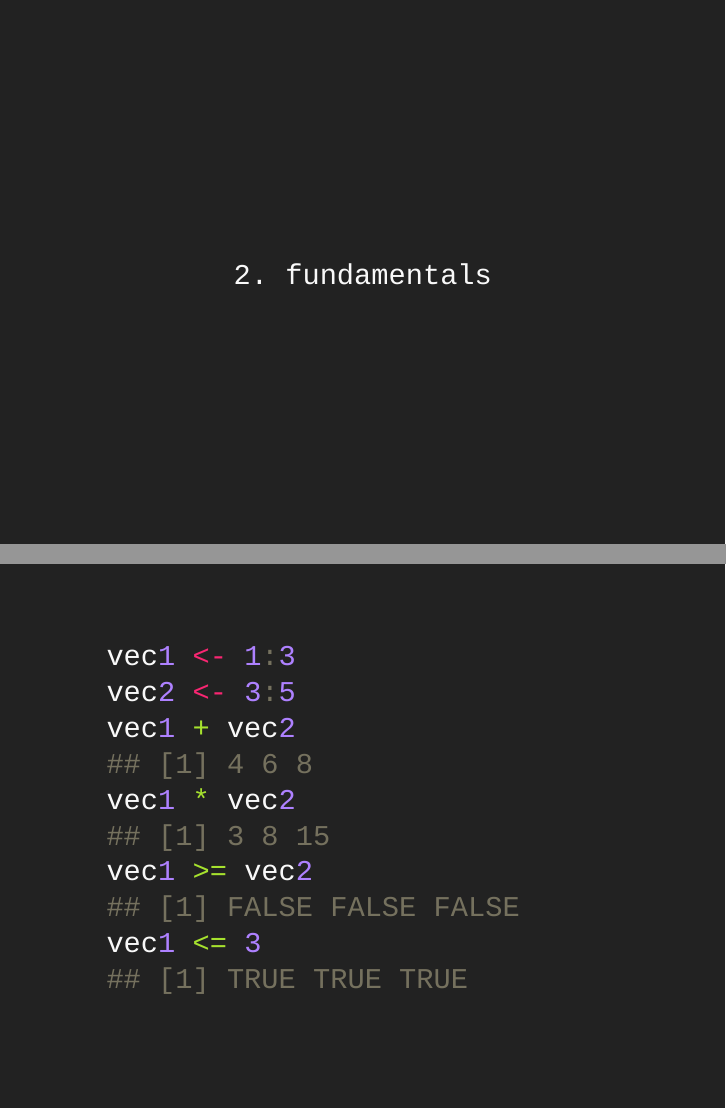
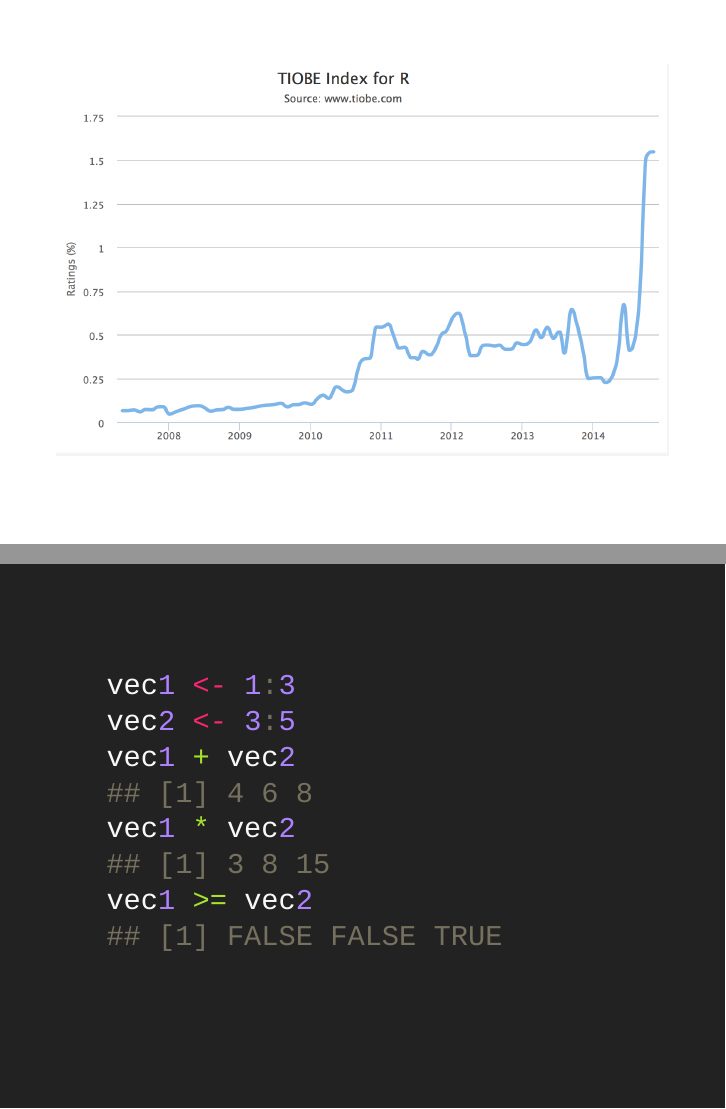
Before and after one commit to dustinvtran/r-cs50, LaTeX slides (slides.tex): pages 13 and 21 of 30 before the commit and pages 9 and 21 of 30 after it, joined at a grey line. Compiled offline with XeLaTeX; a missing font is replaced by an installed copy or a similar font.

Commit message:
update for presentation

```diff
--- a/slides.tex
+++ b/slides.tex
@@ -25,6 +25,7 @@
 
 \definecolor{charcoal}{HTML}{222222}
 \definecolor{snow}{HTML}{F9F9F9}
+\definecolor{custom-red}{RGB}{239, 109, 109}
 \setbeamercolor{structure}{fg=snow}
 \setbeamercolor{background canvas}{bg=charcoal}
 \setbeamercolor{section in head/foot}{bg=white}
@@ -175,6 +176,16 @@ visualization}
 \includegraphics{img/xkcd_1445.png}
 \end{center}
 \end{frame}
+\endgroup
+\begin{frame}
+\frametitle{Bottlenecks}
+\begin{itemize}[<+->]
+\item The biggest bottleneck in data analysis is cognitive.
+\item You need tools (domain specific languages) to help you define the problem and express solutions programmatically.
+\end{itemize}
+\end{frame}
+\begingroup
+\setbeamercolor{background canvas}{bg=white}
 \begin{frame}[plain]
 \begin{center}
 \includegraphics[width=\textwidth]{img/tiobe_r.png}
@@ -324,9 +328,7 @@ vec1 + vec2
 vec1 * vec2
 ## [1] 3 8 15
 vec1 >= vec2
-## [1] FALSE FALSE FALSE
-vec1 <= 3
-## [1] TRUE TRUE TRUE
+## [1] FALSE FALSE TRUE
 \end{lstlisting}
 \end{changemargin}
 \end{frame}
```
Also changed, not shown: slides.pdf, slides.tex (7 more changed lines), 1 other file.
